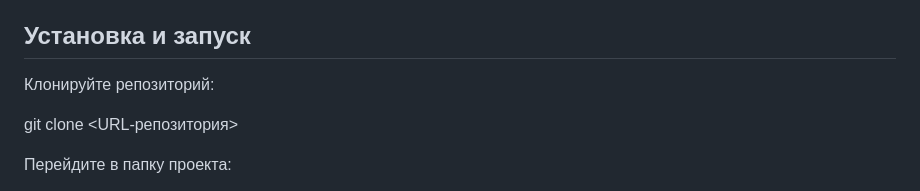
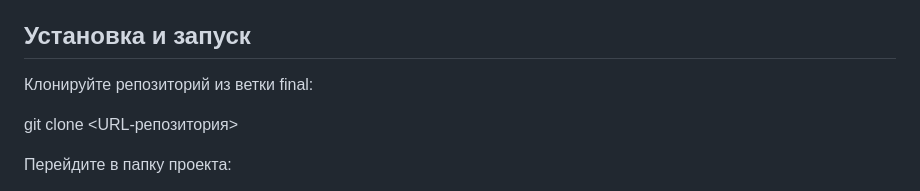
Before and after one commit to LeraChelovek/join_404_forms_research, a Markdown page: README.md, the part around the change. Drawn GitHub-style.

```diff
--- a/README.md
+++ b/README.md
@@ -16,7 +16,7 @@
 
 ## Установка и запуск
 
-Клонируйте репозиторий:
+Клонируйте репозиторий из ветки final:
 
 git clone <URL-репозитория>
 
```
